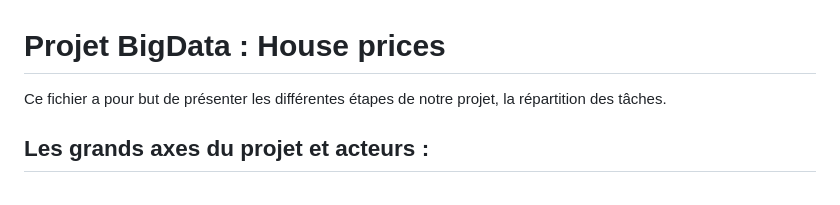
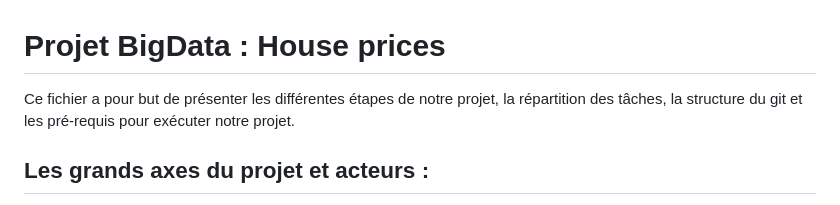
Before and after one commit to EmmanuelLaurent/Projet_Big_DATA, a Markdown page: README.md, the part around the change printed below. Drawn GitHub-style.

Commit message:
BIGDATA-43 : Update README.md

```diff
--- a/README.md
+++ b/README.md
@@ -1,6 +1,6 @@
 # Projet BigData : House prices
 
-Ce fichier a pour but de présenter les différentes étapes de notre projet, la répartition des tâches.
+Ce fichier a pour but de présenter les différentes étapes de notre projet, la répartition des tâches, la structure du git et les pré-requis pour exécuter notre projet.
 
 ## Les grands axes du projet et acteurs :
 - **Choix du sujet** : Antoine, Emmanuel, Ilyes, Thomas;
```
Also changed, not shown: other parts of README.md (+4 -4 lines).
